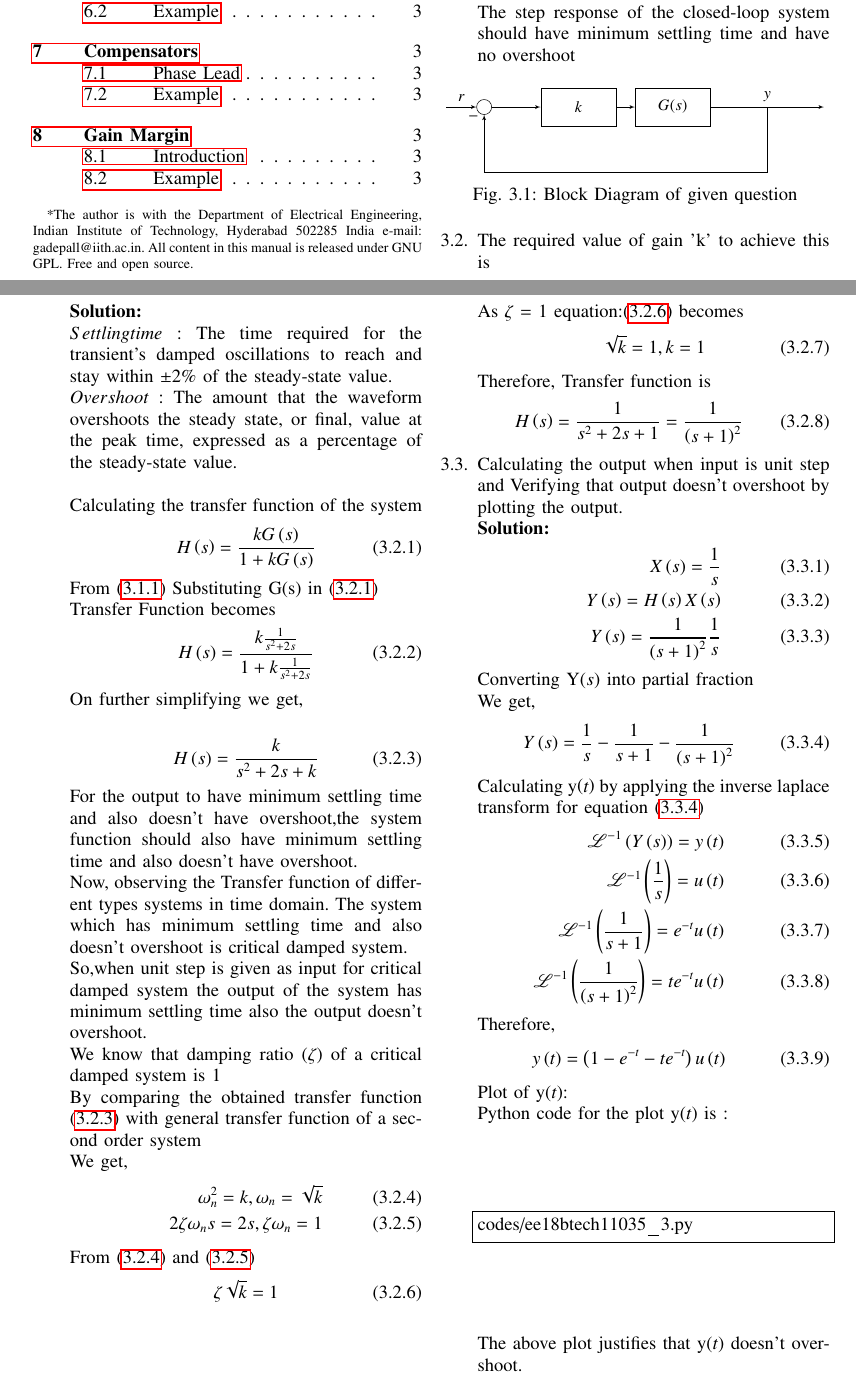
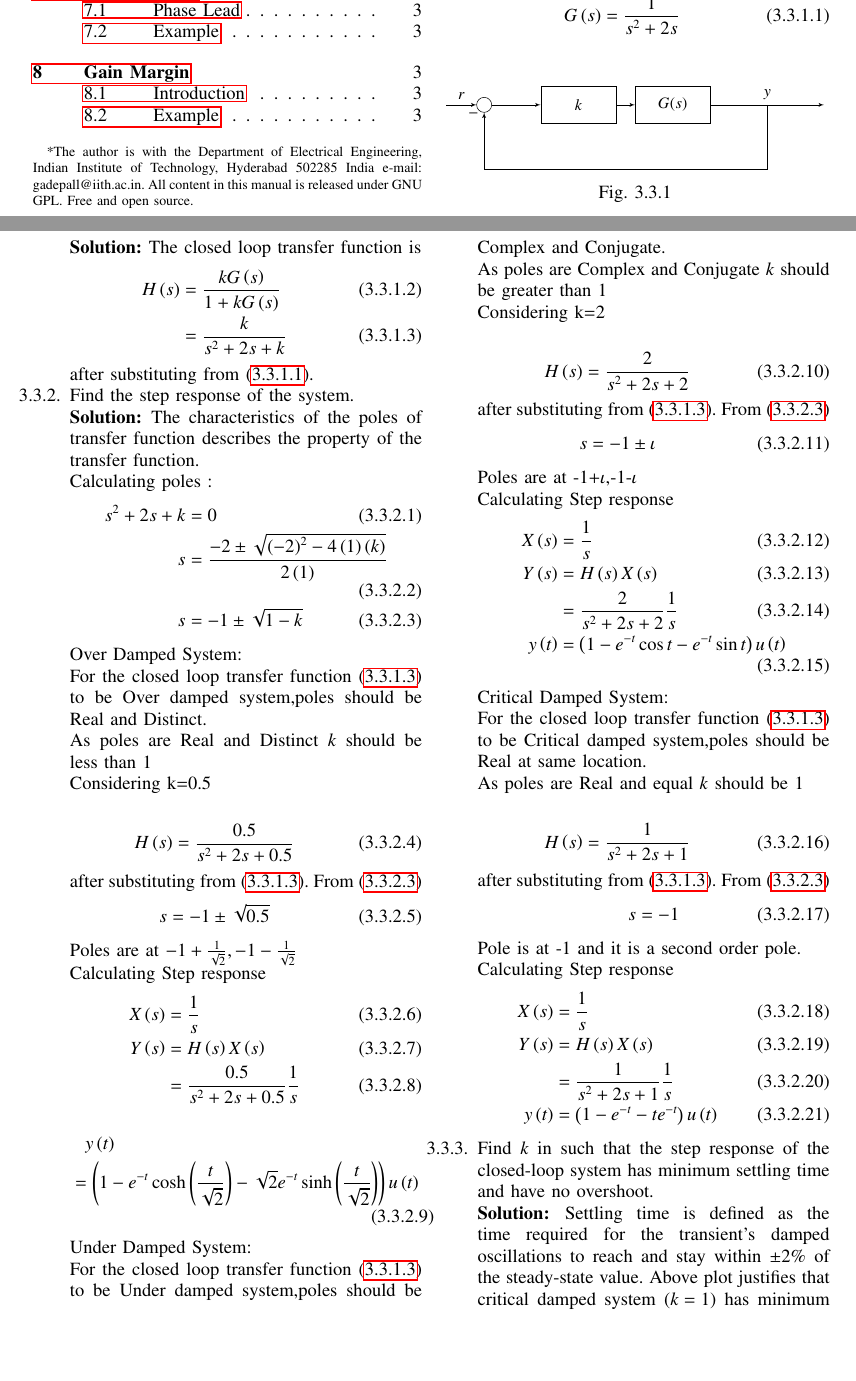
Before and after one commit to Aashrith20/Control-Systems, a LaTeX paper (manual/gvv_control_manual.tex, which reads manual/chapters/ee18btech11035.tex): two parts of pages 1 and 2 of 3, joined at a grey line, cut at the place of the change, the shorter picture padded with empty space. Compiled offline with pdfLaTeX.

Commit message:
Update ee18btech11035.tex

```diff
--- a/manual/chapters/ee18btech11035.tex
+++ b/manual/chapters/ee18btech11035.tex
@@ -7,10 +6,99 @@
 \label{eq:ee18btech11035_G(s)}
 G\brak{s}=\frac{1}{s^2+2s}
 \end{align}
-The step response of the closed-loop system should have minimum settling time and have no overshoot
+%
 \begin{figure}[!ht]
     \begin{center}
 		\resizebox{\columnwidth}{!}{\input{./figures/ee18btech11035_fig.tex}}
 	\end{center}
-\caption{Block Diagram of given question}
-\label{fig:block}
+\caption{}
+\label{fig:ee18btech11035_block}
+\end{figure}
+\\
+\solution The closed loop transfer function is
+\begin{align}
+H\brak{s} &= \frac{kG\brak{s}}{1+kG\brak{s}}
+\label{eq:ee18btech11035_4}
+\\
+ &= \frac{k}{s^2+2s+k}
+\label{eq:ee18btech11035_H(s)}
+\end{align}
+after substituting from \eqref{eq:ee18btech11035_G(s)}.
+\item Find the step response of the system.\\
+\solution The characteristics of the poles of transfer function describes the property of the transfer function.\\
+Calculating poles :
+\begin{align}
+    s^2+2s+k&=0\\
+    s&=\frac{-2\pm\sqrt{\brak{-2}^2-4\brak{1}\brak{k}}}{2\brak{1}}\\
+    \label{ee18btech11035_poles}
+    s&=-1\pm\sqrt{1-k}
+\end{align}
+
+Over Damped System:\\
+For the closed loop transfer function \eqref{eq:ee18btech11035_H(s)} to be Over damped system,poles should be Real and Distinct.\\
+As poles are Real and Distinct $k$ should be less than 1\\
+Considering k=0.5\\
+\begin{align}
+H\brak{s} &= \frac{0.5}{s^2+2s+0.5}
+\end{align}
+after substituting from \eqref{eq:ee18btech11035_H(s)}.
+From \eqref{ee18btech11035_poles}
+\begin{align}
+s&=-1\pm\sqrt{0.5}
+\end{align}
+Poles are at \(-1+\frac{1}{\sqrt{2}} ,-1-\frac{1}{\sqrt{2}}\)\\
+Calculating Step response
+\begin{align}
+X\brak{s}&=\frac{1}{s}\\
+Y\brak{s}&=H\brak{s}X\brak{s}\\
+&=\frac{0.5}{s^2+2s+0.5}\frac{1}{s}
+\end{align}
+\begin{multline}
+    y\brak{t}&=\brak{{1-e^{-t}\cosh{\brak{\frac{t}{\sqrt{2}}}}-\sqrt{2}e^{-t}\sinh{\brak{\frac{t}{\sqrt{2}}}}}}u\brak{t}
+\end{multline}
+
+Under Damped System:\\
+For the closed loop transfer function \eqref{eq:ee18btech11035_H(s)} to be Under damped system,poles should be Complex and Conjugate.\\
+As poles are Complex and Conjugate $k$ should be greater than 1\\
+Considering k=2\\
+\begin{align}
+H\brak{s} &= \frac{2}{s^2+2s+2}
+\end{align}
+after substituting from \eqref{eq:ee18btech11035_H(s)}.
+From \eqref{ee18btech11035_poles}
+\begin{align}
+s&=-1\pm\iota
+\end{align}
+Poles are at -1+\(\iota\),-1-\(\iota\)\\
+Calculating Step response
+\begin{align}
+X\brak{s}&=\frac{1}{s}\\
+Y\brak{s}&=H\brak{s}X\brak{s}\\
+&=\frac{2}{s^2+2s+2}\frac{1}{s}\\
+y\brak{t}&=\brak{1-e^{-t}\cos{t}-e^{-t}\sin{t}}u\brak{t}
+\end{align}
+
+
+Critical Damped System:\\
+For the closed loop transfer function \eqref{eq:ee18btech11035_H(s)} to be Critical damped system,poles should be Real at same location.\\
+As poles are Real and equal $k$ should be 1\\
+\begin{align}
+H\brak{s} &= \frac{1}{s^2+2s+1}
+\end{align}
+after substituting from \eqref{eq:ee18btech11035_H(s)}.
+From \eqref{ee18btech11035_poles}
+\begin{align}
+s&=-1
+\end{align}
+Pole is at -1 and it is a second order pole.\\
+Calculating Step response
+\begin{align}
+X\brak{s}&=\frac{1}{s}\\
+Y\brak{s}&=H\brak{s}X\brak{s}\\
+&=\frac{1}{s^2+2s+1}\frac{1}{s}\\
+y\brak{t}&=\brak{1-e^{-t}-te^{-t}}u\brak{t}
+\end{align}
+
+\item  Find $k$ in  such that the step response of the closed-loop system has minimum settling time and have no overshoot.\\
+\solution Settling time is defined as the time required for the transient's damped oscillations to
+reach and stay within $\pm 2$\% of the steady-state value.
@@ -16,0 +108,5 @@
+\label{fig:ee18btech11035_y(t)}
+\end{figure}
+Above plot justifies that critical damped system \brak{k=1} has minimum settling time and also doesn't overshoot.\\
+Calculating Settling time\\
+\begin{align}
@@ -17,81 +121,2 @@
 \end{figure}
 
-\item The required value of gain 'k' to achieve this is\\
-\solution \\
-$Settling time$ : The time required for the transient's damped oscillations to
-reach and stay within ±2\% of the steady-state value.\\
-$Overshoot$ : The amount that the waveform overshoots the steady state, or final, value at the peak time, expressed as a percentage of the steady-state value.\\
-
-Calculating the transfer function of the system
-\begin{align}
-H\brak{s} = \frac{kG\brak{s}}{1+kG\brak{s}}
-\label{eq:4}
-\end{align}
-
-From \eqref{eq:ee18btech11035_G(s)} Substituting G(s) in \eqref{eq:4} \\
-Transfer Function becomes
-\begin{align}
-H\brak{s} = \frac{k\frac{1}{s^2+2s}}{1+k\frac{1}{s^2+2s}}
-\end{align}
-On further simplifying we get,\\
-\begin{align}
-H\brak{s} = \frac{k}{s^2+2s+k}
-\label{eq:H(s)}
-\end{align}
-
-For the output to have minimum settling time and also doesn't have overshoot,the system function should also have minimum settling time and also doesn't have overshoot.\\
-Now, observing the Transfer function of different types systems in time domain. The system which has minimum settling time and also doesn't overshoot is critical damped system.\\
-So,when unit step is given as input for critical damped system the output of the system has minimum settling time also the output doesn't overshoot.\\
-We know that damping ratio \brak{\zeta} of a critical damped system is 1\\
-By comparing the obtained transfer function \eqref{eq:H(s)} with general transfer function of a second order system\\
-We get,
-\begin{align}
-\label{eq:omega}
-\omega_n^2 = k,\omega_n = \sqrt{k}\\
-\label{eq:zetaomega}
-2\zeta\omega_ns = 2s,\zeta\omega_n = 1
-\end{align}
-
-From \eqref{eq:omega} and \eqref{eq:zetaomega}
-\begin{align}
-\zeta\sqrt{k} = 1
-\label{eq:zetarootk}
-\end{align}
-
-As \(\zeta\) = 1  equation:\eqref{eq:zetarootk} becomes
-\begin{align}
-\sqrt{k} = 1,k = 1
-\end{align}
-
-Therefore, Transfer function is
-\begin{align}
-H\brak{s} = \frac{1}{s^2+2s+1} = \frac{1}{\brak{s+1}^2}
-\end{align}
-
-\item Calculating the output when input is unit step and Verifying that output doesn't overshoot by plotting the output.\\
-\solution
-\begin{align}
-X\brak{s} = \frac{1}{s}\\
-Y\brak{s} = H\brak{s}X\brak{s}\\
-Y\brak{s} = \frac{1}{\brak{s+1}^2}\frac{1}{s}
-\end{align}
-Converting Y\brak{s} into partial fraction\\
-We get,
-\begin{align}
-Y\brak{s} = \frac{1}{s}-\frac{1}{s+1}-\frac{1}{\brak{s+1}^2}
-\label{Y(s)}
-\end{align}
-
-Calculating y\brak{t} by applying the inverse laplace transform for equation \eqref{Y(s)}
-\begin{align}
-\mathscr{L}^{-1}\brak{Y\brak{s}} = y\brak{t}\\
-\mathscr{L}^{-1} \brak{\frac{1}{s}} = u\brak{t}\\
-\mathscr{L}^{-1} \brak{\frac{1}{s+1}} = e^{-t}u\brak{t}\\
-\mathscr{L}^{-1}\brak{\frac{1}{\brak{s+1}^2}} = te^{-t}u\brak{t}
-\end{align}
-Therefore,
-\begin{align}
-y\brak{t}= \brak{1-e^{-t}-te^{-t}}u\brak{t}
-\end{align}
-
-Plot of y\brak{t}:
@@ -101,11 +123,2 @@
-\label{fig:ee18btech11035_y(t)}
-\end{figure}
-
-Python code for the plot y\brak{t} is :
-\begin{lstlisting}
-codes/ee18btech11035_3.py
-\end{lstlisting}
-
-The above plot justifies that y\brak{t} doesn't overshoot.
-
+Therefore,Settling time is 0.584sec.
 \end{enumerate}
```
Also changed, not shown: manual/chapters/ee18btech11035.tex (19 more changed lines).
